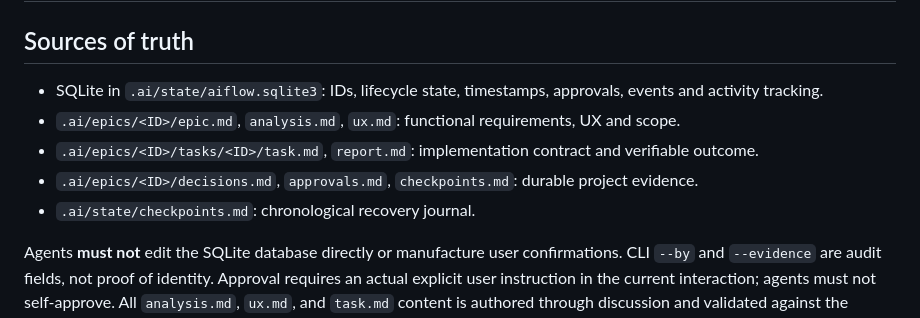
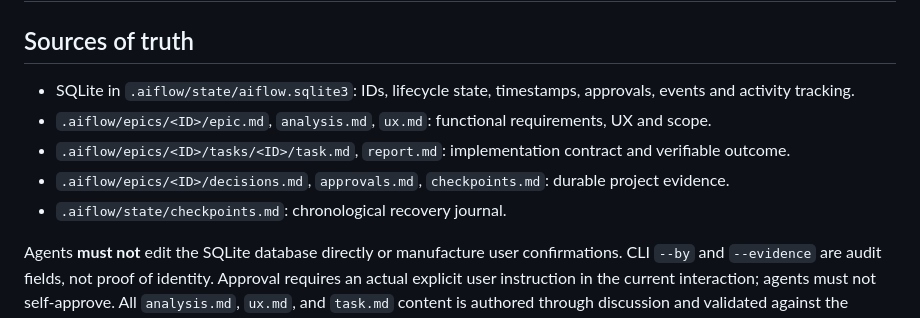
Before and after one commit to alegiac/aiflow, a Markdown page: core/GOVERNANCE_V2.md, the part around the change. Drawn GitHub-style.

Commit message:
docs(v1.4.2): align agent and skill paths with .aiflow

```diff
--- a/core/GOVERNANCE_V2.md
+++ b/core/GOVERNANCE_V2.md
@@ -2,11 +2,11 @@
 
 ## Sources of truth
 
-- SQLite in `.ai/state/aiflow.sqlite3`: IDs, lifecycle state, timestamps, approvals, events and activity tracking.
-- `.ai/epics/<ID>/epic.md`, `analysis.md`, `ux.md`: functional requirements, UX and scope.
-- `.ai/epics/<ID>/tasks/<ID>/task.md`, `report.md`: implementation contract and verifiable outcome.
-- `.ai/epics/<ID>/decisions.md`, `approvals.md`, `checkpoints.md`: durable project evidence.
-- `.ai/state/checkpoints.md`: chronological recovery journal.
+- SQLite in `.aiflow/state/aiflow.sqlite3`: IDs, lifecycle state, timestamps, approvals, events and activity tracking.
+- `.aiflow/epics/<ID>/epic.md`, `analysis.md`, `ux.md`: functional requirements, UX and scope.
+- `.aiflow/epics/<ID>/tasks/<ID>/task.md`, `report.md`: implementation contract and verifiable outcome.
+- `.aiflow/epics/<ID>/decisions.md`, `approvals.md`, `checkpoints.md`: durable project evidence.
+- `.aiflow/state/checkpoints.md`: chronological recovery journal.
 
 Agents **must not** edit the SQLite database directly or manufacture user confirmations. CLI `--by` and `--evidence` are audit fields, not proof of identity. Approval requires an actual explicit user instruction in the current interaction; agents must not self-approve. All `analysis.md`, `ux.md`, and `task.md` content is authored through discussion and validated against the repository. Never invent business requirements.
 
```
